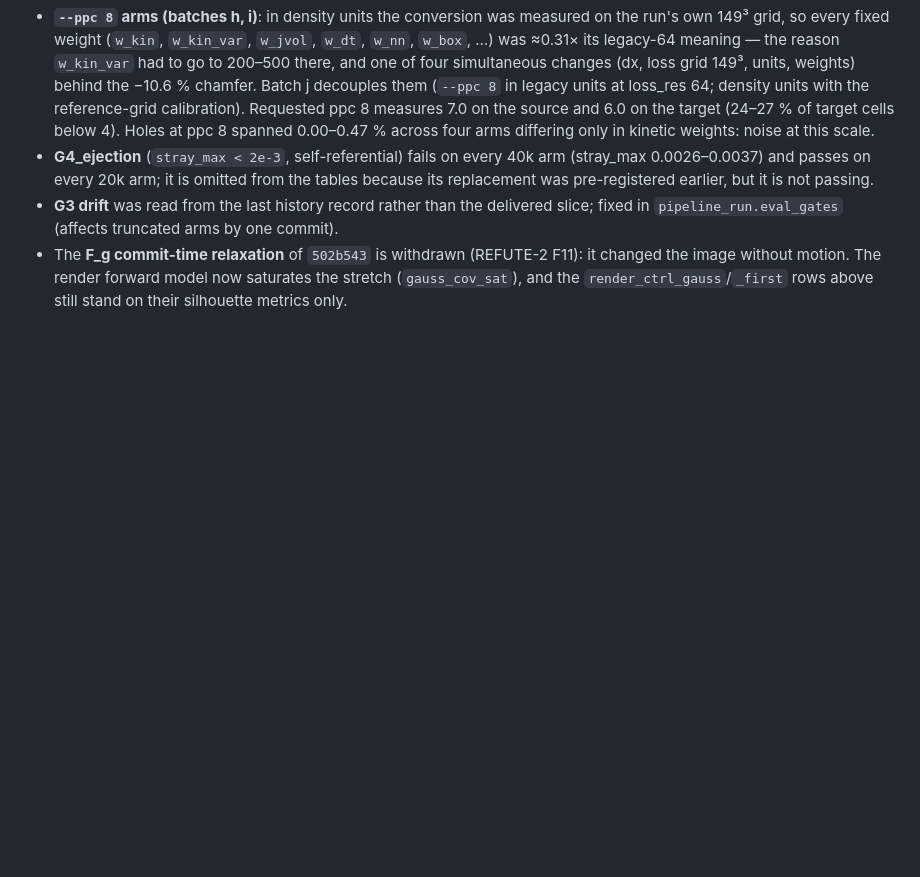
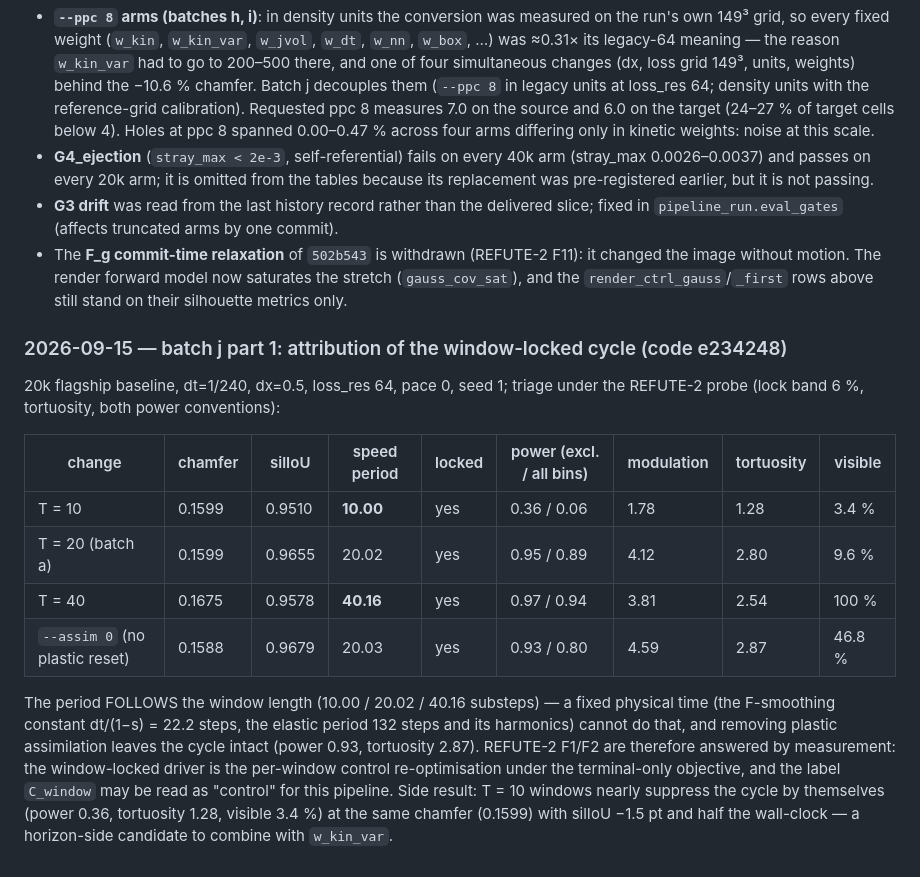
Before and after one commit to Chayoso/Shape-morphing-binder, a Markdown page: docs/experiments.md, the part around the change. GitHub-like rendering; blank space fills up the shorter version.

Commit message:
experiments: batch j part 1 - the cycle period follows T (10/20/40) and survives --assim 0: window-locked = control re-optimisation
Co-Authored-By: Claude Fable 5.1 <noreply@anthropic.com>

```diff
--- a/docs/experiments.md
+++ b/docs/experiments.md
@@ -775,3 +775,26 @@ reading of the tables above:
   changed the image without motion. The render forward model now saturates the stretch
   (`gauss_cov_sat`), and the `render_ctrl_gauss`/`_first` rows above still stand on their
   silhouette metrics only.
+
+
+### 2026-09-15 — batch j part 1: attribution of the window-locked cycle (code e234248)
+
+20k flagship baseline, dt=1/240, dx=0.5, loss_res 64, pace 0, seed 1; triage under the
+REFUTE-2 probe (lock band 6 %, tortuosity, both power conventions):
+
+| change | chamfer | silIoU | speed period | locked | power (excl. / all bins) | modulation | tortuosity | visible |
+|---|---|---|---|---|---|---|---|---|
+| T = 10 | 0.1599 | 0.9510 | **10.00** | yes | 0.36 / 0.06 | 1.78 | 1.28 | 3.4 % |
+| T = 20 (batch a) | 0.1599 | 0.9655 | 20.02 | yes | 0.95 / 0.89 | 4.12 | 2.80 | 9.6 % |
+| T = 40 | 0.1675 | 0.9578 | **40.16** | yes | 0.97 / 0.94 | 3.81 | 2.54 | 100 % |
+| `--assim 0` (no plastic reset) | 0.1588 | 0.9679 | 20.03 | yes | 0.93 / 0.80 | 4.59 | 2.87 | 46.8 % |
+
+The period FOLLOWS the window length (10.00 / 20.02 / 40.16 substeps) — a fixed physical
+time (the F-smoothing constant dt/(1−s) = 22.2 steps, the elastic period 132 steps and
+its harmonics) cannot do that, and removing plastic assimilation leaves the cycle intact
+(power 0.93, tortuosity 2.87). REFUTE-2 F1/F2 are therefore answered by measurement: the
+window-locked driver is the per-window control re-optimisation under the terminal-only
+objective, and the label `C_window` may be read as "control" for this pipeline.
+Side result: T = 10 windows nearly suppress the cycle by themselves (power 0.36,
+tortuosity 1.28, visible 3.4 %) at the same chamfer (0.1599) with silIoU −1.5 pt and
+half the wall-clock — a horizon-side candidate to combine with `w_kin_var`.
```
Also changed, not shown: docs/oscillation_triage.md (+5 -0 lines), docs/render_controls_physics.md (+4 -3 lines).
